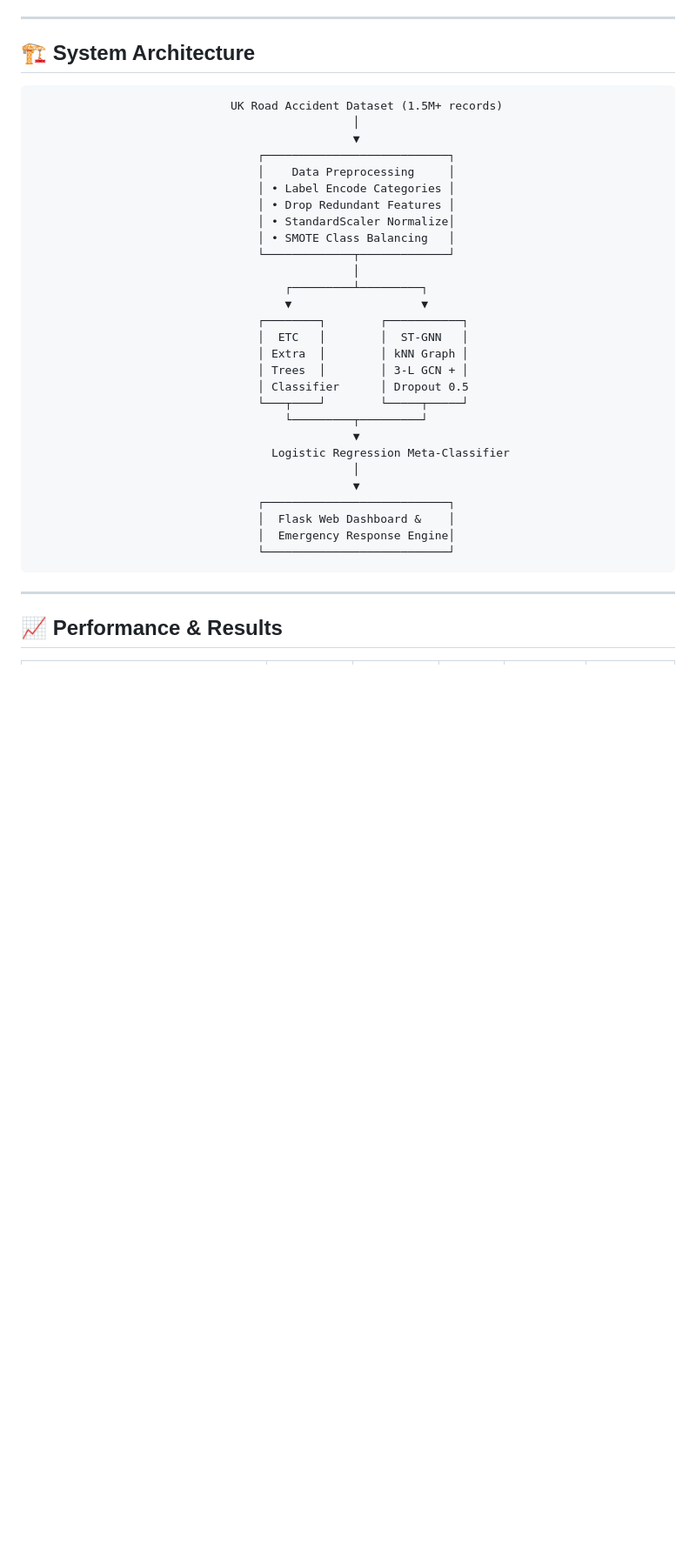
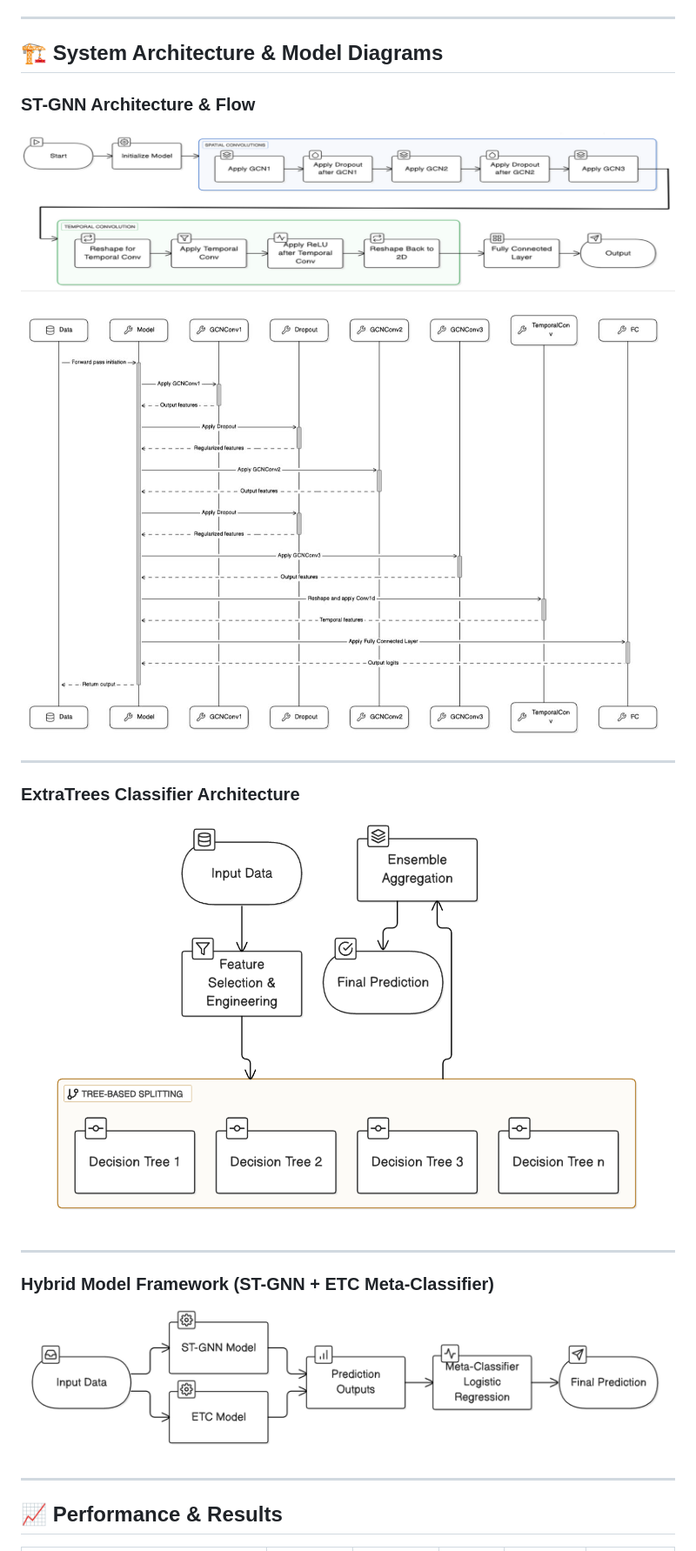
Before and after one commit to samuel-mekala/road-crash-severity, a Markdown page: README.md, the part around one of its changes. Shown at 87% size. GitHub-like rendering; blank space fills up the shorter version.

Commit message:
Restore architecture and model flow diagram embeds in README.md

````diff
--- a/README.md
+++ b/README.md
@@ -22,38 +22,22 @@ This project implements a **Hybrid Machine Learning & Spatio-Temporal Deep Learn
 
 ---
 
-## 🏗️ System Architecture
+## 🏗️ System Architecture & Model Diagrams
 
-```
-                             UK Road Accident Dataset (1.5M+ records)
-                                               │
-                                               ▼
-                                 ┌───────────────────────────┐
-                                 │    Data Preprocessing     │
-                                 │ • Label Encode Categories │
-                                 │ • Drop Redundant Features │
-                                 │ • StandardScaler Normalize│
-                                 │ • SMOTE Class Balancing   │
-                                 └─────────────┬─────────────┘
-                                               │
-                                     ┌─────────┴─────────┐
-                                     ▼                   ▼
-                                 ┌────────┐        ┌───────────┐
-                                 │  ETC   │        │  ST-GNN   │
-                                 │ Extra  │        │ kNN Graph │
-                                 │ Trees  │        │ 3-L GCN + │
-                                 │ Classifier      │ Dropout 0.5
-                                 └───┬────┘        └─────┬─────┘
-                                     └─────────┬─────────┘
-                                               ▼
-                                   Logistic Regression Meta-Classifier
-                                               │
-                                               ▼
-                                 ┌───────────────────────────┐
-                                 │  Flask Web Dashboard &    │
-                                 │  Emergency Response Engine│
-                                 └───────────────────────────┘
-```
+### ST-GNN Architecture & Flow
+![ST-GNN Sequential Architecture](images/stgnn.png)
+
+![ST-GNN Sequence Flow](images/stgnn_flow.png)
+
+---
+
+### ExtraTrees Classifier Architecture
+![ETC Architecture](images/ETC.png)
+
+---
+
+### Hybrid Model Framework (ST-GNN + ETC Meta-Classifier)
+![Hybrid Model Framework](images/hybrid_model.png)
 
 ---
 
````
Also changed, not shown: other parts of README.md (+6 -1 lines).
